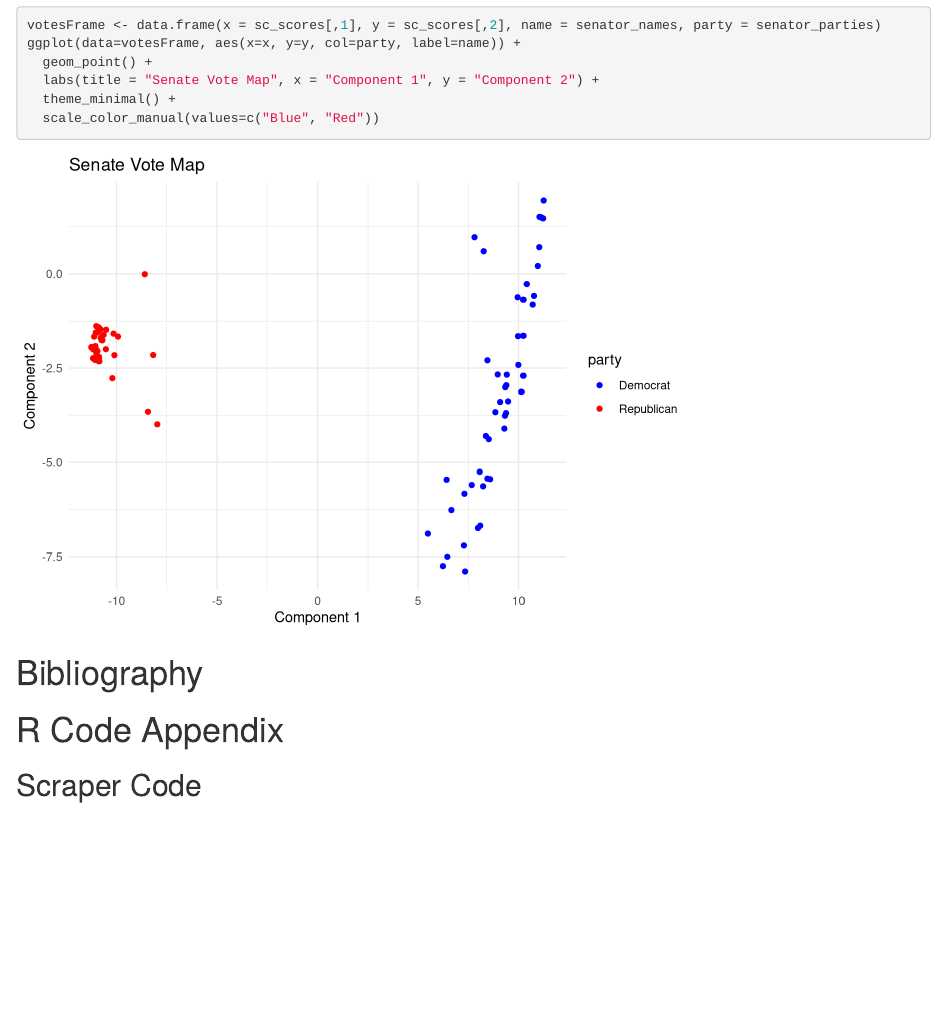
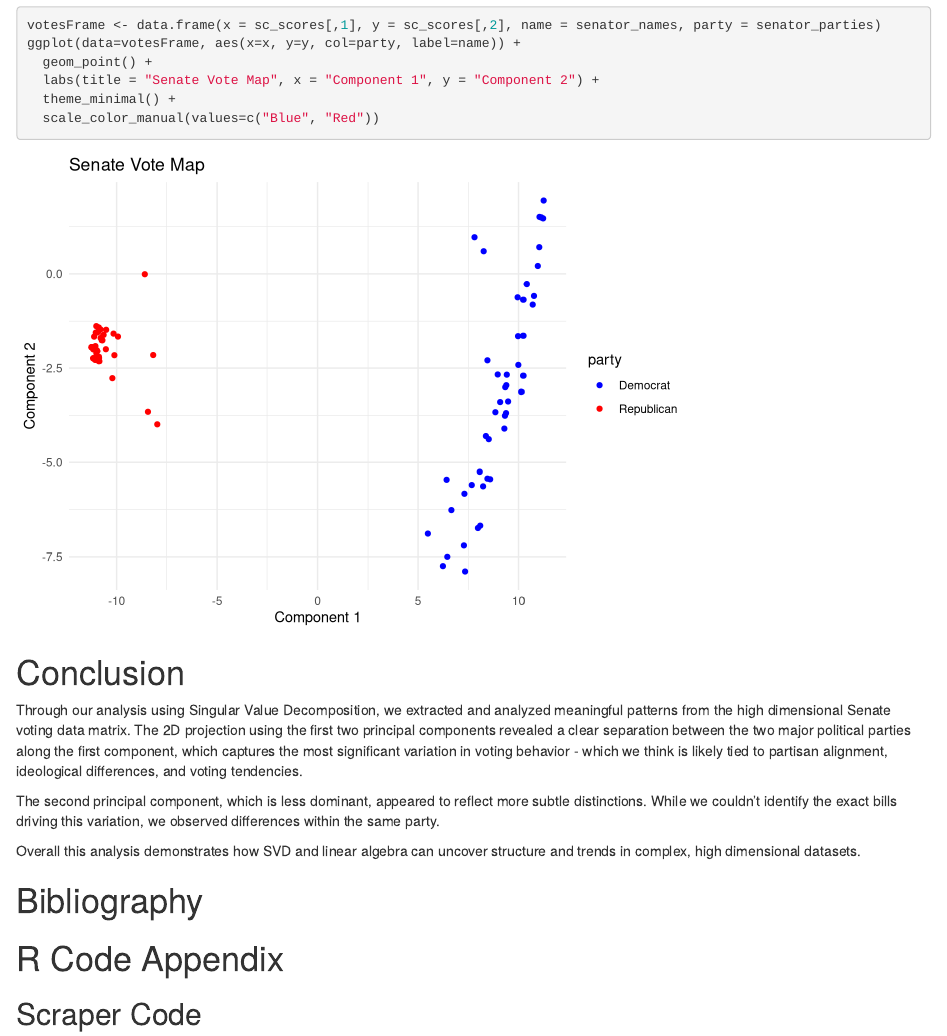
Before and after one commit to cornedtea/CLA-TR4, an R Markdown document (TR4Template.Rmd): the page in a window 1100 px wide, from 1250 px down. Rendered offline with R 4.5, knitr and Pandoc, with nearby package versions.

Commit message:
Update TR4Template.Rmd

````diff
--- a/TR4Template.Rmd
+++ b/TR4Template.Rmd
@@ -57,6 +57,15 @@ ggplot(data=votesFrame, aes(x=x, y=y, col=party, label=name)) +
   theme_minimal() +
   scale_color_manual(values=c("Blue", "Red"))
 ```
+# Conclusion
+
+Through our analysis using Singular Value Decomposition, we extracted and analyzed meaningful patterns from the high dimensional Senate voting data matrix. The 2D projection using the first two principal components revealed a clear separation between the two major political parties along the first component, which captures the most significant variation in voting behavior - which we think is likely tied to partisan alignment, ideological differences, and voting tendencies.
+
+The second principal component, which is less dominant, appeared to reflect more subtle distinctions. While we couldn't identify the exact bills driving this variation, we observed differences within the same party.
+
+Overall this analysis demonstrates how SVD and linear algebra can uncover structure and trends in complex, high dimensional datasets.
+
+
 
 # Bibliography
 
````
